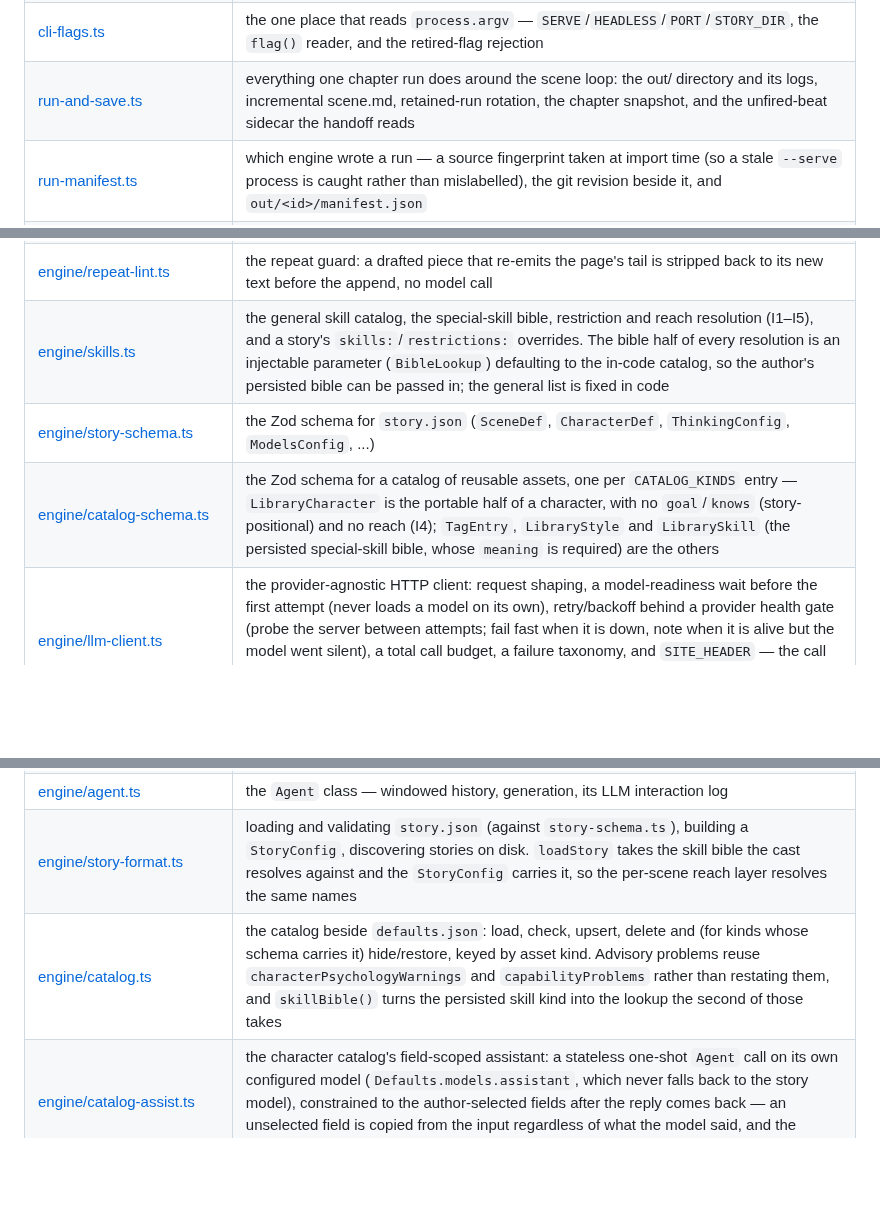
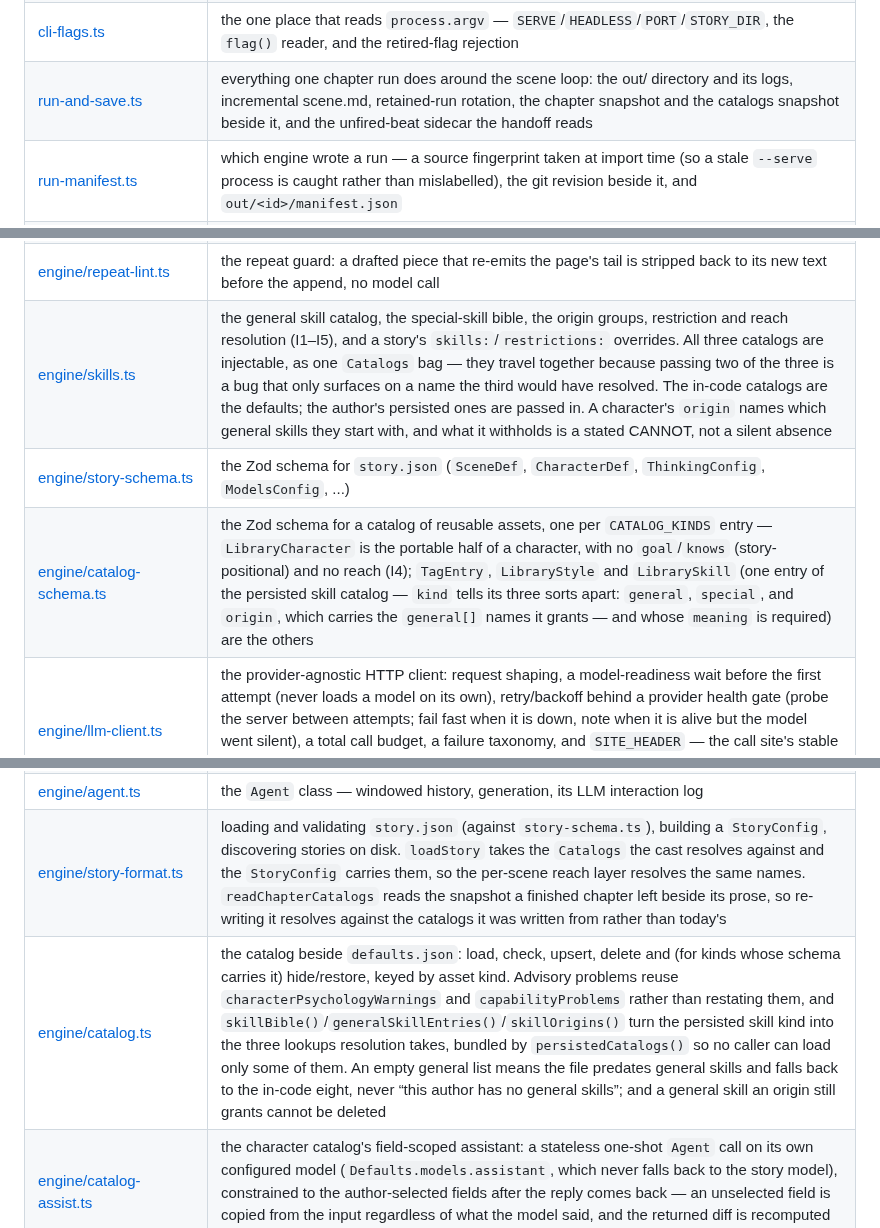
Before and after one commit to pluptak/Story-writer, a Markdown page: CLAUDE.md, 3 parts joined by grey strips. GitHub-like rendering; blank space fills up the shorter version.

```diff
--- a/CLAUDE.md
+++ b/CLAUDE.md
@@ -127,7 +127,7 @@ way.**
 | [story-writer.ts](story-writer.ts) | the composition root: import-time engine wiring and the console entry points (`--preflight`, `--consult`) — everything else starts from `app.ts` |
 | [app.ts](app.ts) | the application layer: run setup (`startChapterRun`), the story pick (browser-driven or console), the pick → run → pick loop, and the headless bootstrap (`--headless`) with its graceful-shutdown signal |
 | [cli-flags.ts](cli-flags.ts) | the one place that reads `process.argv` — `SERVE`/`HEADLESS`/`PORT`/`STORY_DIR`, the `flag()` reader, and the retired-flag rejection |
-| [run-and-save.ts](run-and-save.ts) | everything one chapter run does around the scene loop: the out/ directory and its logs, incremental scene.md, retained-run rotation, the chapter snapshot, and the unfired-beat sidecar the handoff reads |
+| [run-and-save.ts](run-and-save.ts) | everything one chapter run does around the scene loop: the out/ directory and its logs, incremental scene.md, retained-run rotation, the chapter snapshot and the catalogs snapshot beside it, and the unfired-beat sidecar the handoff reads |
 | [run-manifest.ts](run-manifest.ts) | which engine wrote a run — a source fingerprint taken at import time (so a stale `--serve` process is caught rather than mislabelled), the git revision beside it, and `out/<id>/manifest.json` |
 | [host.ts](host.ts) | the `ServerHost` object handed to `server/server.ts`: its story.json read/persist helpers, and the scaffold and handoff domains in full — the open `ScaffoldSession`/`NextChapterSession`, their busy/abandon-generation bookkeeping, and the story-write lock are private here, reached only through `scaffold*()`/`handoff*()` methods that publish their own SSE state |
 | [engine/engine-state.ts](engine/engine-state.ts) | mutable run knobs shared across the engine — stream/debug/token-cap, the console echo, the per-run LLM log handles, the terminal status line |
@@ -137,16 +137,16 @@ way.**
 | [engine/quote-lint.ts](engine/quote-lint.ts) | the mechanical half of the narration lint: quoted lines matched against the granted ledger, no model call |
 | [engine/sense-lint.ts](engine/sense-lint.ts) | the other mechanical half: a restricted sense narrated anyway, matched by verb against the character's own CANNOT list, no model call |
 | [engine/repeat-lint.ts](engine/repeat-lint.ts) | the repeat guard: a drafted piece that re-emits the page's tail is stripped back to its new text before the append, no model call |
-| [engine/skills.ts](engine/skills.ts) | the general skill catalog, the special-skill bible, restriction and reach resolution (I1–I5), and a story's `skills:`/`restrictions:` overrides. The bible half of every resolution is an injectable parameter (`BibleLookup`) defaulting to the in-code catalog, so the author's persisted bible can be passed in; the general list is fixed in code |
+| [engine/skills.ts](engine/skills.ts) | the general skill catalog, the special-skill bible, the origin groups, restriction and reach resolution (I1–I5), and a story's `skills:`/`restrictions:` overrides. All three catalogs are injectable, as one `Catalogs` bag — they travel together because passing two of the three is a bug that only surfaces on a name the third would have resolved. The in-code catalogs are the defaults; the author's persisted ones are passed in. A character's `origin` names which general skills they start with, and what it withholds is a stated CANNOT, not a silent absence |
 | [engine/story-schema.ts](engine/story-schema.ts) | the Zod schema for `story.json` (`SceneDef`, `CharacterDef`, `ThinkingConfig`, `ModelsConfig`, ...) |
-| [engine/catalog-schema.ts](engine/catalog-schema.ts) | the Zod schema for a catalog of reusable assets, one per `CATALOG_KINDS` entry — `LibraryCharacter` is the portable half of a character, with no `goal`/`knows` (story-positional) and no reach (I4); `TagEntry`, `LibraryStyle` and `LibrarySkill` (the persisted special-skill bible, whose `meaning` is required) are the others |
+| [engine/catalog-schema.ts](engine/catalog-schema.ts) | the Zod schema for a catalog of reusable assets, one per `CATALOG_KINDS` entry — `LibraryCharacter` is the portable half of a character, with no `goal`/`knows` (story-positional) and no reach (I4); `TagEntry`, `LibraryStyle` and `LibrarySkill` (one entry of the persisted skill catalog — `kind` tells its three sorts apart: `general`, `special`, and `origin`, which carries the `general[]` names it grants — and whose `meaning` is required) are the others |
 | [engine/llm-client.ts](engine/llm-client.ts) | the provider-agnostic HTTP client: request shaping, a model-readiness wait before the first attempt (never loads a model on its own), retry/backoff behind a provider health gate (probe the server between attempts; fail fast when it is down, note when it is alive but the model went silent), a total call budget, a failure taxonomy, and `SITE_HEADER` — the call site's stable name (`writer.draft`), sent as a header so the model never sees it and a fake or a replay can tell callers apart without matching drifting prompt text |
 | [engine/req-queue.ts](engine/req-queue.ts) | the process-wide request coordinator: one transport attempt on the wire at a time (`LLM_MAX_IN_FLIGHT`), FIFO with a wait budget (`LLM_QUEUE_TIMEOUT_MS`), unwound by a run stop, and the `QUEUE` state the console and viewer read |
 | [engine/provider-util.ts](engine/provider-util.ts) | the provider boundary's leaf half: the `InferenceProvider` shape, `ModelRuntime`, capability flags, URL normalization (`LLM_BASE_URL`), and the shared model-list GET |
 | [engine/provider.ts](engine/provider.ts) + [engine/provider-lmstudio.ts](engine/provider-lmstudio.ts), [engine/provider-ollama.ts](engine/provider-ollama.ts), [engine/provider-llamacpp.ts](engine/provider-llamacpp.ts) | provider selection from the environment into the one `PROVIDER` the transport and the model checks go through, plus one adapter per server — chat URLs are OpenAI-compatible everywhere; the adapters differ in their native model-state API (LM Studio: `/api/v1` with a `/api/v0` fallback; Ollama: `/api/ps`; llama.cpp: none) and their capability flags. Nothing outside the adapters names a server |
 | [engine/agent.ts](engine/agent.ts) | the `Agent` class — windowed history, generation, its LLM interaction log |
-| [engine/story-format.ts](engine/story-format.ts) | loading and validating `story.json` (against `story-schema.ts`), building a `StoryConfig`, discovering stories on disk. `loadStory` takes the skill bible the cast resolves against and the `StoryConfig` carries it, so the per-scene reach layer resolves the same names |
-| [engine/catalog.ts](engine/catalog.ts) | the catalog beside `defaults.json`: load, check, upsert, delete and (for kinds whose schema carries it) hide/restore, keyed by asset kind. Advisory problems reuse `characterPsychologyWarnings` and `capabilityProblems` rather than restating them, and `skillBible()` turns the persisted skill kind into the lookup the second of those takes |
+| [engine/story-format.ts](engine/story-format.ts) | loading and validating `story.json` (against `story-schema.ts`), building a `StoryConfig`, discovering stories on disk. `loadStory` takes the `Catalogs` the cast resolves against and the `StoryConfig` carries them, so the per-scene reach layer resolves the same names. `readChapterCatalogs` reads the snapshot a finished chapter left beside its prose, so re-writing it resolves against the catalogs it was written from rather than today's |
+| [engine/catalog.ts](engine/catalog.ts) | the catalog beside `defaults.json`: load, check, upsert, delete and (for kinds whose schema carries it) hide/restore, keyed by asset kind. Advisory problems reuse `characterPsychologyWarnings` and `capabilityProblems` rather than restating them, and `skillBible()`/`generalSkillEntries()`/`skillOrigins()` turn the persisted skill kind into the three lookups resolution takes, bundled by `persistedCatalogs()` so no caller can load only some of them. An empty general list means the file predates general skills and falls back to the in-code eight, never “this author has no general skills”; and a general skill an origin still grants cannot be deleted |
 | [engine/catalog-assist.ts](engine/catalog-assist.ts) | the character catalog's field-scoped assistant: a stateless one-shot `Agent` call on its own configured model (`Defaults.models.assistant`, which never falls back to the story model), constrained to the author-selected fields after the reply comes back — an unselected field is copied from the input regardless of what the model said, and the returned diff is recomputed from the constrained result, never trusted from the model |
 | [engine/story-spec.ts](engine/story-spec.ts) | the architect's proposed `StorySpec` — normalizing, editing, and rendering it to `story.json` |
 | [engine/preflight.ts](engine/preflight.ts) | checking a story loads and its models are available; the story-card listing |
```
Also changed, not shown: docs/Character.MD (+3 -2 lines), docs/GUI-SPEC.md (+5 -3 lines).
